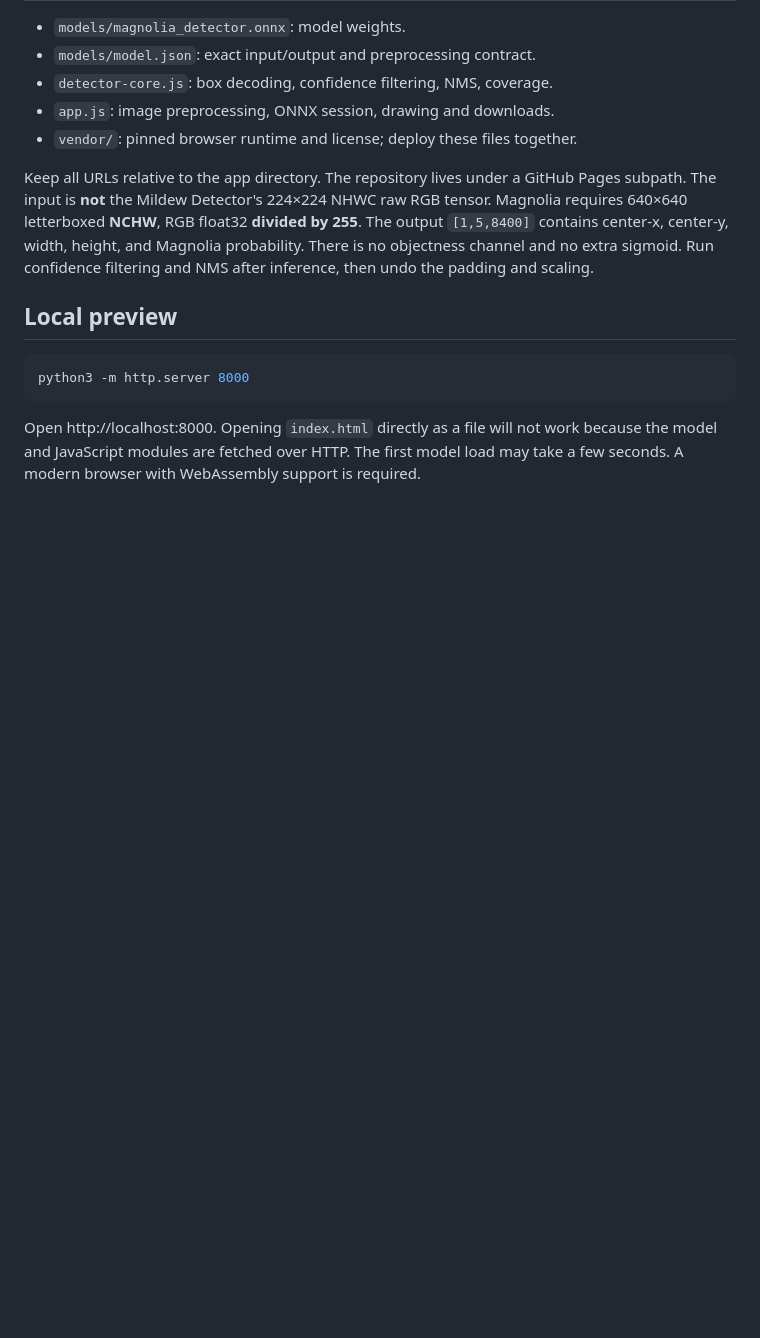
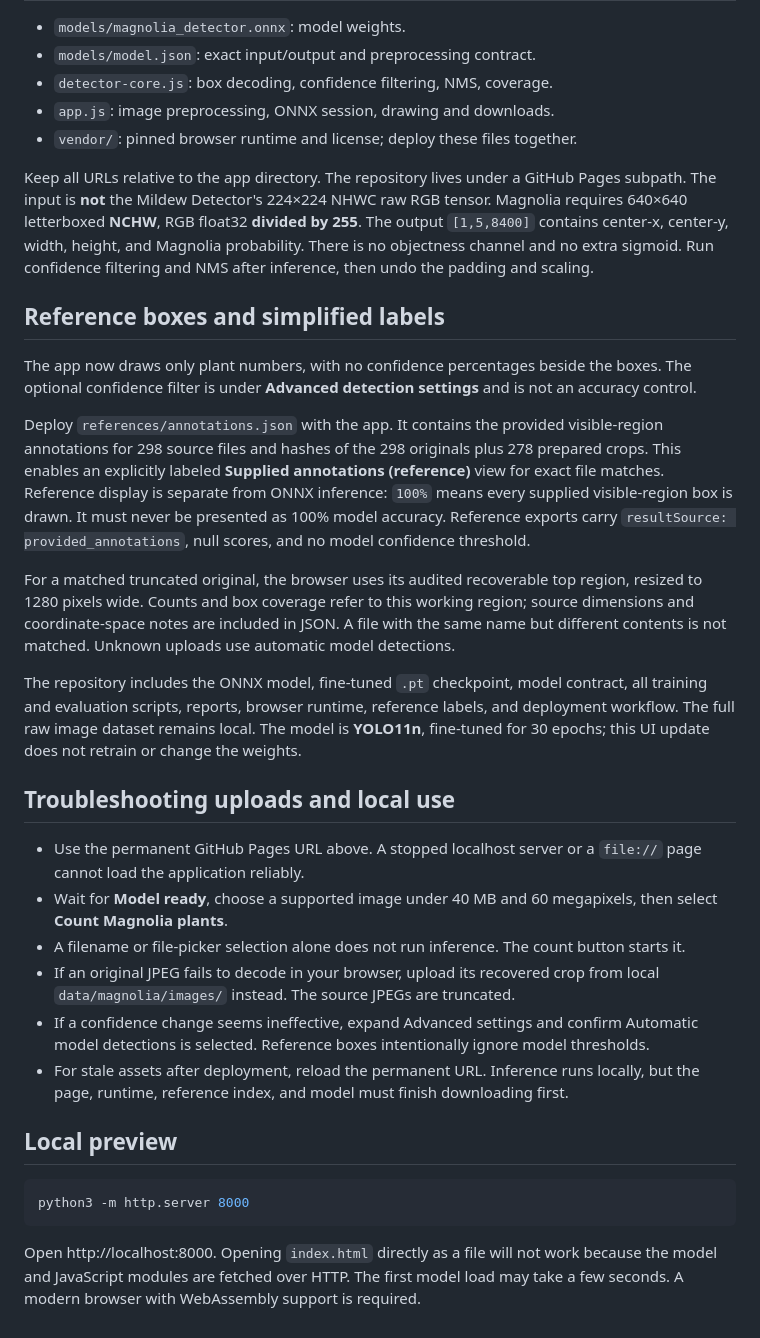
Before and after one commit to harshitha-8/magnolia_Quantification, a Markdown page: DEPLOYMENT.md, the part around the change. Rendered like a GitHub page; blank space fills up the shorter version.

````diff
--- a/DEPLOYMENT.md
+++ b/DEPLOYMENT.md
@@ -43,6 +43,25 @@ Google Sites may restrict downloads inside embeds. If a browser blocks a downloa
 
 Keep all URLs relative to the app directory. The repository lives under a GitHub Pages subpath. The input is **not** the Mildew Detector's 224×224 NHWC raw RGB tensor. Magnolia requires 640×640 letterboxed **NCHW**, RGB float32 **divided by 255**. The output `[1,5,8400]` contains center-x, center-y, width, height, and Magnolia probability. There is no objectness channel and no extra sigmoid. Run confidence filtering and NMS after inference, then undo the padding and scaling.
 
+## Reference boxes and simplified labels
+
+The app now draws only plant numbers, with no confidence percentages beside the boxes. The optional confidence filter is under **Advanced detection settings** and is not an accuracy control.
+
+Deploy `references/annotations.json` with the app. It contains the provided visible-region annotations for 298 source files and hashes of the 298 originals plus 278 prepared crops. This enables an explicitly labeled **Supplied annotations (reference)** view for exact file matches. Reference display is separate from ONNX inference: `100%` means every supplied visible-region box is drawn. It must never be presented as 100% model accuracy. Reference exports carry `resultSource: provided_annotations`, null scores, and no model confidence threshold.
+
+For a matched truncated original, the browser uses its audited recoverable top region, resized to 1280 pixels wide. Counts and box coverage refer to this working region; source dimensions and coordinate-space notes are included in JSON. A file with the same name but different contents is not matched. Unknown uploads use automatic model detections.
+
+The repository includes the ONNX model, fine-tuned `.pt` checkpoint, model contract, all training and evaluation scripts, reports, browser runtime, reference labels, and deployment workflow. The full raw image dataset remains local. The model is **YOLO11n**, fine-tuned for 30 epochs; this UI update does not retrain or change the weights.
+
+## Troubleshooting uploads and local use
+
+- Use the permanent GitHub Pages URL above. A stopped localhost server or a `file://` page cannot load the application reliably.
+- Wait for **Model ready**, choose a supported image under 40 MB and 60 megapixels, then select **Count Magnolia plants**.
+- A filename or file-picker selection alone does not run inference. The count button starts it.
+- If an original JPEG fails to decode in your browser, upload its recovered crop from local `data/magnolia/images/` instead. The source JPEGs are truncated.
+- If a confidence change seems ineffective, expand Advanced settings and confirm Automatic model detections is selected. Reference boxes intentionally ignore model thresholds.
+- For stale assets after deployment, reload the permanent URL. Inference runs locally, but the page, runtime, reference index, and model must finish downloading first.
+
 ## Local preview
 
 ```bash
````
Also changed, not shown: README.md (+18 -1 lines), reports/browser-preview.jpg, reports/reference-preview.jpg (added), 8 other files.
